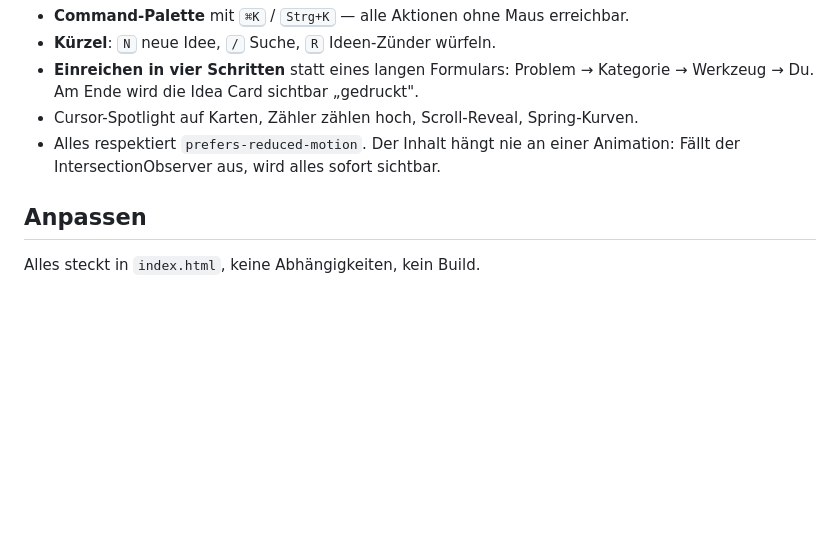
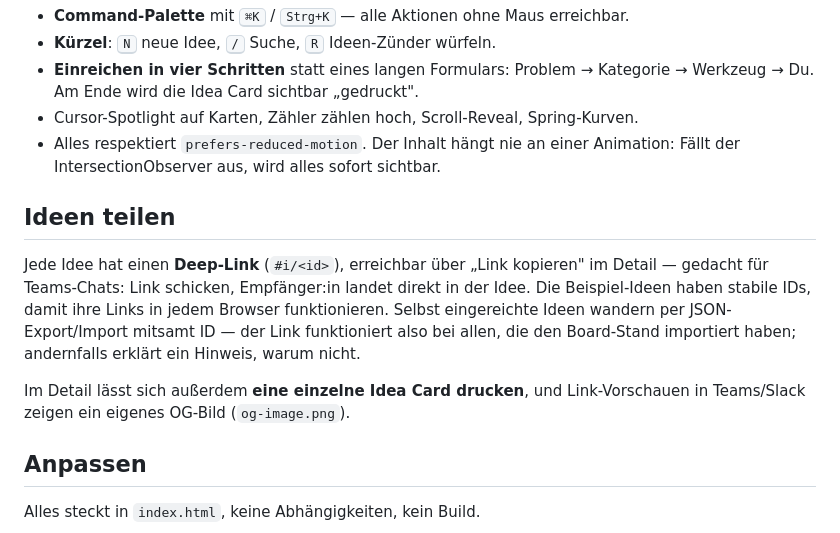
Before and after one commit to CeeKay1901/ideen-hangar, a Markdown page: README.md, the part around the change. GitHub-like rendering; blank space fills up the shorter version.

Commit message:
README: Teilen-Abschnitt (Deep-Links, Einzeldruck, OG-Bild)
Co-Authored-By: Claude Opus 4.8 <noreply@anthropic.com>

```diff
--- a/README.md
+++ b/README.md
@@ -85,6 +85,17 @@ Dunkle Produkt-Oberfläche mit einem Akzent (pilot-Gelb) und Kategorien als Leuc
 - Alles respektiert `prefers-reduced-motion`. Der Inhalt hängt nie an einer Animation:
   Fällt der IntersectionObserver aus, wird alles sofort sichtbar.
 
+## Ideen teilen
+
+Jede Idee hat einen **Deep-Link** (`#i/<id>`), erreichbar über „Link kopieren" im Detail —
+gedacht für Teams-Chats: Link schicken, Empfänger:in landet direkt in der Idee.
+Die Beispiel-Ideen haben stabile IDs, damit ihre Links in jedem Browser funktionieren.
+Selbst eingereichte Ideen wandern per JSON-Export/Import mitsamt ID — der Link funktioniert
+also bei allen, die den Board-Stand importiert haben; andernfalls erklärt ein Hinweis, warum nicht.
+
+Im Detail lässt sich außerdem **eine einzelne Idea Card drucken**, und Link-Vorschauen
+in Teams/Slack zeigen ein eigenes OG-Bild (`og-image.png`).
+
 ## Anpassen
 
 Alles steckt in `index.html`, keine Abhängigkeiten, kein Build.
```
